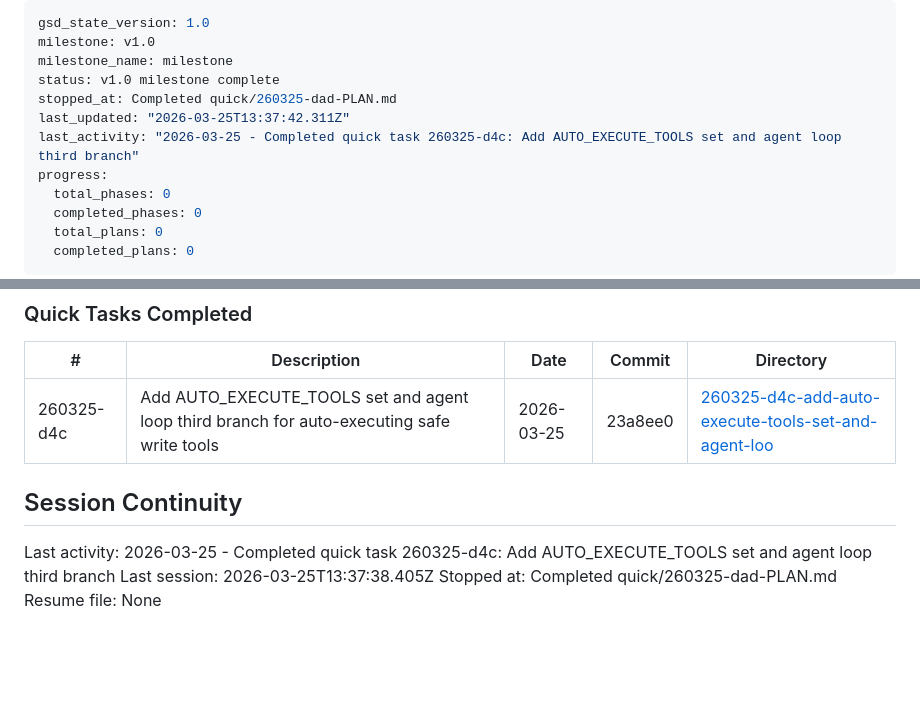
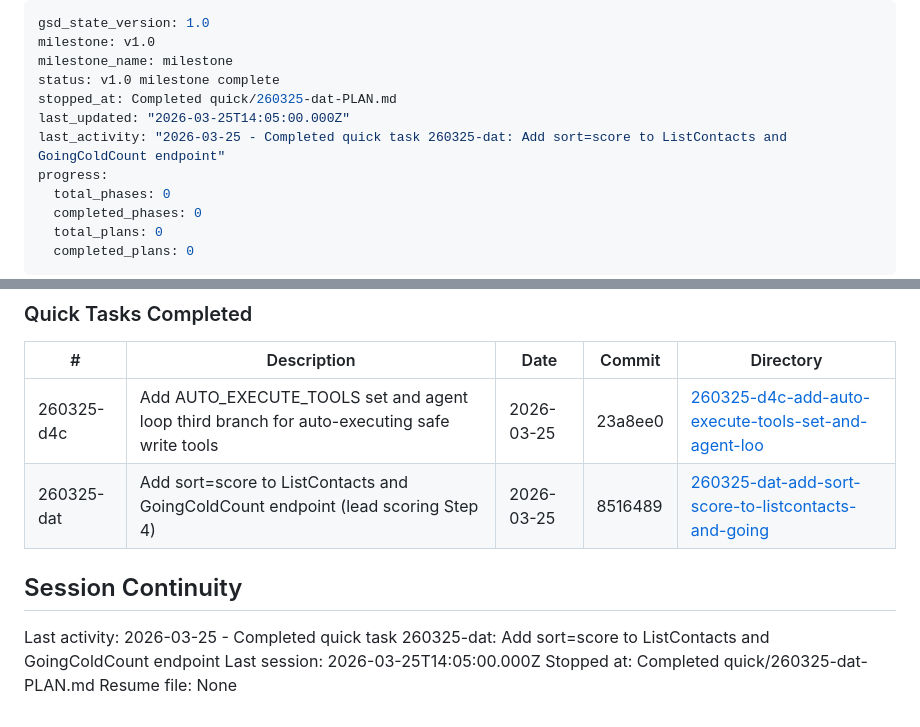
Before and after one commit to BubblySeeker/Clo-Agent, a Markdown page: .planning/STATE.md, 2 parts joined by grey strips. Drawn GitHub-style; blank space fills up the shorter version.

Commit message:
docs(260325-dat): complete sort=score and going-cold-count plan summary and state

```diff
--- a/.planning/STATE.md
+++ b/.planning/STATE.md
@@ -3,9 +3,9 @@ gsd_state_version: 1.0
 milestone: v1.0
 milestone_name: milestone
 status: v1.0 milestone complete
-stopped_at: Completed quick/260325-dad-PLAN.md
-last_updated: "2026-03-25T13:37:42.311Z"
-last_activity: "2026-03-25 - Completed quick task 260325-d4c: Add AUTO_EXECUTE_TOOLS set and agent loop third branch"
+stopped_at: Completed quick/260325-dat-PLAN.md
+last_updated: "2026-03-25T14:05:00.000Z"
+last_activity: "2026-03-25 - Completed quick task 260325-dat: Add sort=score to ListContacts and GoingColdCount endpoint"
 progress:
   total_phases: 0
   completed_phases: 0
@@ -79,10 +79,11 @@ None yet.
 | # | Description | Date | Commit | Directory |
 |---|-------------|------|--------|-----------|
 | 260325-d4c | Add AUTO_EXECUTE_TOOLS set and agent loop third branch for auto-executing safe write tools | 2026-03-25 | 23a8ee0 | [260325-d4c-add-auto-execute-tools-set-and-agent-loo](./quick/260325-d4c-add-auto-execute-tools-set-and-agent-loo/) |
+| 260325-dat | Add sort=score to ListContacts and GoingColdCount endpoint (lead scoring Step 4) | 2026-03-25 | 8516489 | [260325-dat-add-sort-score-to-listcontacts-and-going](./quick/260325-dat-add-sort-score-to-listcontacts-and-going/) |
 
 ## Session Continuity
 
-Last activity: 2026-03-25 - Completed quick task 260325-d4c: Add AUTO_EXECUTE_TOOLS set and agent loop third branch
-Last session: 2026-03-25T13:37:38.405Z
-Stopped at: Completed quick/260325-dad-PLAN.md
+Last activity: 2026-03-25 - Completed quick task 260325-dat: Add sort=score to ListContacts and GoingColdCount endpoint
+Last session: 2026-03-25T14:05:00.000Z
+Stopped at: Completed quick/260325-dat-PLAN.md
 Resume file: None
```
Also changed, not shown: 1 other file.
